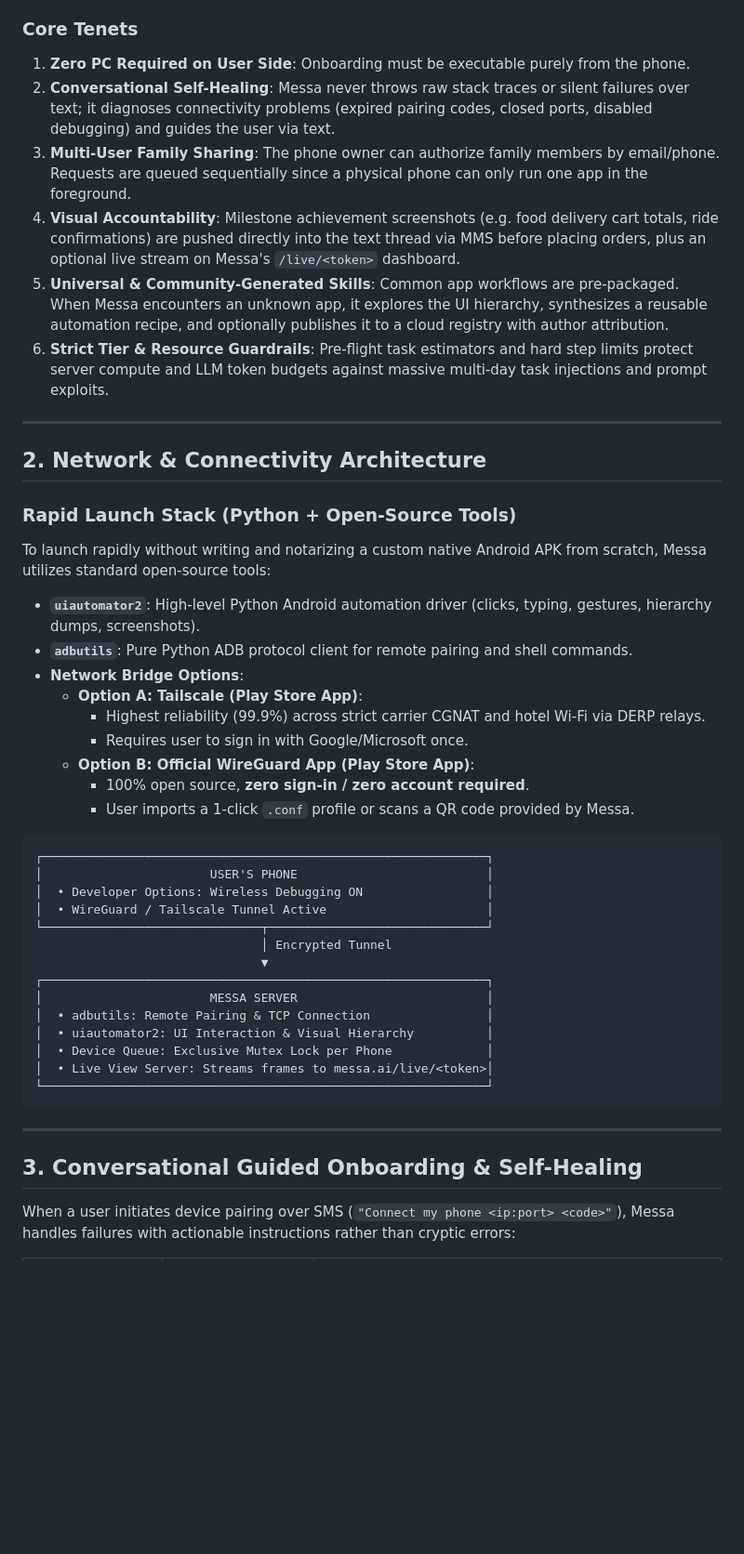
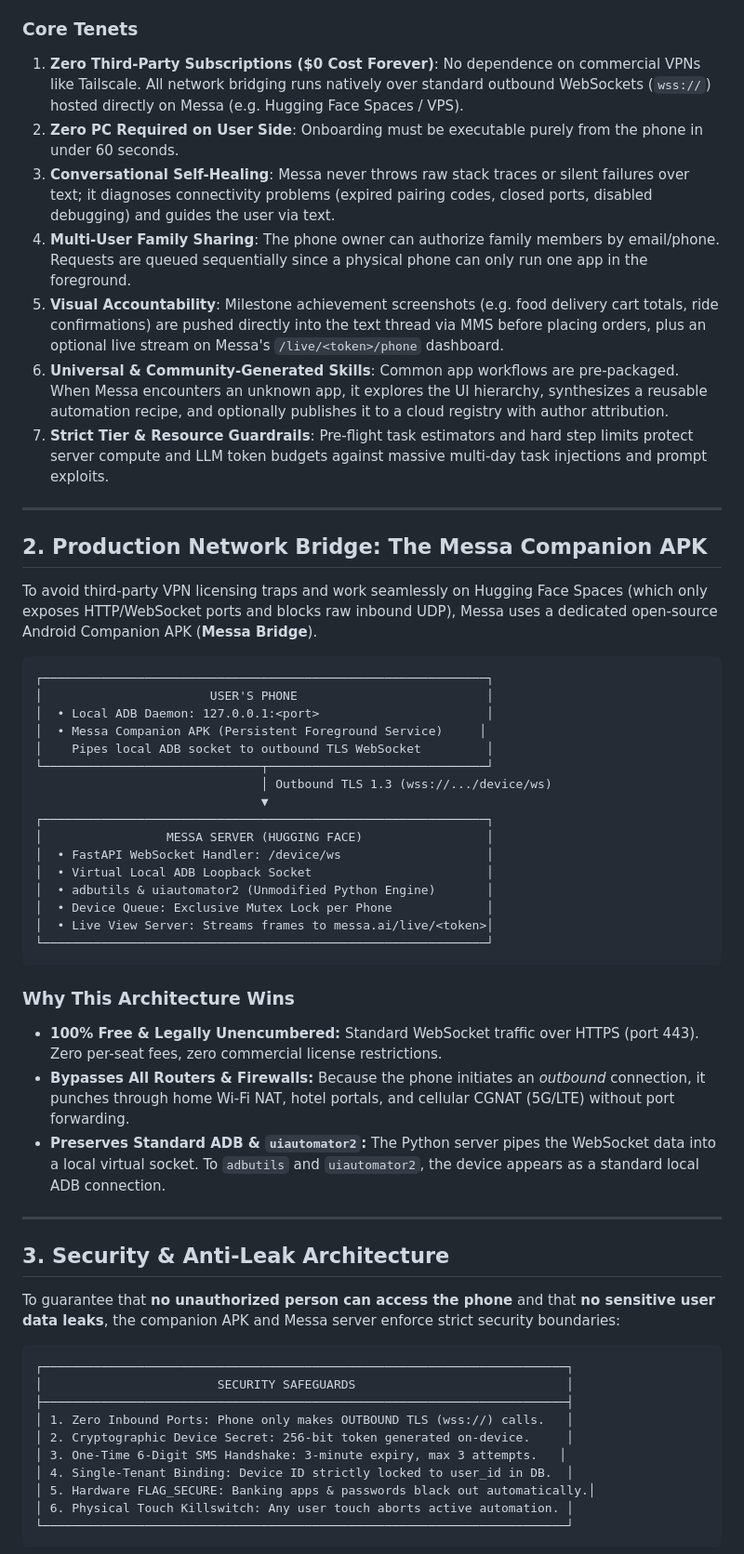
Before and after one commit to VinaySalikineedi/messa-companion, a Markdown page: open-source-phone.md, the part around one of its changes. Shown at 93% size. GitHub-like rendering; blank space fills up the shorter version.

Commit message:
docs: update open-source-phone.md with Messa Companion APK reverse-tunnel spec, security layers, known roadblocks, and sandbox guidelines for Claude

````diff
--- a/open-source-phone.md
+++ b/open-source-phone.md
@@ -5,48 +5,60 @@
 The **Messa Open-Source Phone** feature allows any user to pair their physical Android phone with Messa over SMS/iMessage. Once paired, Messa acts as an autonomous on-device agent capable of opening apps, ordering food, calling rides, managing settings, navigating dashboards, and executing repetitive tasks on the user's actual device.
 
 ### Core Tenets
-1. **Zero PC Required on User Side**: Onboarding must be executable purely from the phone.
-2. **Conversational Self-Healing**: Messa never throws raw stack traces or silent failures over text; it diagnoses connectivity problems (expired pairing codes, closed ports, disabled debugging) and guides the user via text.
-3. **Multi-User Family Sharing**: The phone owner can authorize family members by email/phone. Requests are queued sequentially since a physical phone can only run one app in the foreground.
-4. **Visual Accountability**: Milestone achievement screenshots (e.g. food delivery cart totals, ride confirmations) are pushed directly into the text thread via MMS before placing orders, plus an optional live stream on Messa's `/live/<token>` dashboard.
-5. **Universal & Community-Generated Skills**: Common app workflows are pre-packaged. When Messa encounters an unknown app, it explores the UI hierarchy, synthesizes a reusable automation recipe, and optionally publishes it to a cloud registry with author attribution.
-6. **Strict Tier & Resource Guardrails**: Pre-flight task estimators and hard step limits protect server compute and LLM token budgets against massive multi-day task injections and prompt exploits.
+1. **Zero Third-Party Subscriptions ($0 Cost Forever)**: No dependence on commercial VPNs like Tailscale. All network bridging runs natively over standard outbound WebSockets (`wss://`) hosted directly on Messa (e.g. Hugging Face Spaces / VPS).
+2. **Zero PC Required on User Side**: Onboarding must be executable purely from the phone in under 60 seconds.
+3. **Conversational Self-Healing**: Messa never throws raw stack traces or silent failures over text; it diagnoses connectivity problems (expired pairing codes, closed ports, disabled debugging) and guides the user via text.
+4. **Multi-User Family Sharing**: The phone owner can authorize family members by email/phone. Requests are queued sequentially since a physical phone can only run one app in the foreground.
+5. **Visual Accountability**: Milestone achievement screenshots (e.g. food delivery cart totals, ride confirmations) are pushed directly into the text thread via MMS before placing orders, plus an optional live stream on Messa's `/live/<token>/phone` dashboard.
+6. **Universal & Community-Generated Skills**: Common app workflows are pre-packaged. When Messa encounters an unknown app, it explores the UI hierarchy, synthesizes a reusable automation recipe, and optionally publishes it to a cloud registry with author attribution.
+7. **Strict Tier & Resource Guardrails**: Pre-flight task estimators and hard step limits protect server compute and LLM token budgets against massive multi-day task injections and prompt exploits.
 
 ---
 
-## 2. Network & Connectivity Architecture
+## 2. Production Network Bridge: The Messa Companion APK
 
-### Rapid Launch Stack (Python + Open-Source Tools)
-To launch rapidly without writing and notarizing a custom native Android APK from scratch, Messa utilizes standard open-source tools:
-* **`uiautomator2`**: High-level Python Android automation driver (clicks, typing, gestures, hierarchy dumps, screenshots).
-* **`adbutils`**: Pure Python ADB protocol client for remote pairing and shell commands.
-* **Network Bridge Options**:
-  * **Option A: Tailscale (Play Store App)**:
-    * Highest reliability (99.9%) across strict carrier CGNAT and hotel Wi-Fi via DERP relays.
-    * Requires user to sign in with Google/Microsoft once.
-  * **Option B: Official WireGuard App (Play Store App)**:
-    * 100% open source, **zero sign-in / zero account required**.
-    * User imports a 1-click `.conf` profile or scans a QR code provided by Messa.
+To avoid third-party VPN licensing traps and work seamlessly on Hugging Face Spaces (which only exposes HTTP/WebSocket ports and blocks raw inbound UDP), Messa uses a dedicated open-source Android Companion APK (**Messa Bridge**).
 
 ```
 ┌─────────────────────────────────────────────────────────────┐
 │                       USER'S PHONE                          │
-│  • Developer Options: Wireless Debugging ON                 │
-│  • WireGuard / Tailscale Tunnel Active                      │
+│  • Local ADB Daemon: 127.0.0.1:<port>                       │
+│  • Messa Companion APK (Persistent Foreground Service)     │
+│    Pipes local ADB socket to outbound TLS WebSocket         │
 └──────────────────────────────┬──────────────────────────────┘
-                               │ Encrypted Tunnel
+                               │ Outbound TLS 1.3 (wss://.../device/ws)
                                ▼
 ┌─────────────────────────────────────────────────────────────┐
-│                       MESSA SERVER                          │
-│  • adbutils: Remote Pairing & TCP Connection                │
-│  • uiautomator2: UI Interaction & Visual Hierarchy          │
+│                 MESSA SERVER (HUGGING FACE)                 │
+│  • FastAPI WebSocket Handler: /device/ws                    │
+│  • Virtual Local ADB Loopback Socket                        │
+│  • adbutils & uiautomator2 (Unmodified Python Engine)       │
 │  • Device Queue: Exclusive Mutex Lock per Phone             │
 │  • Live View Server: Streams frames to messa.ai/live/<token>│
 └─────────────────────────────────────────────────────────────┘
 ```
 
+### Why This Architecture Wins
+* **100% Free & Legally Unencumbered:** Standard WebSocket traffic over HTTPS (port 443). Zero per-seat fees, zero commercial license restrictions.
+* **Bypasses All Routers & Firewalls:** Because the phone initiates an *outbound* connection, it punches through home Wi-Fi NAT, hotel portals, and cellular CGNAT (5G/LTE) without port forwarding.
+* **Preserves Standard ADB & `uiautomator2`:** The Python server pipes the WebSocket data into a local virtual socket. To `adbutils` and `uiautomator2`, the device appears as a standard local ADB connection.
+
 ---
 
-## 3. Conversational Guided Onboarding & Self-Healing
+## 3. Security & Anti-Leak Architecture
 
-When a user initiates device pairing over SMS (`"Connect my phone <ip:port> <code>"`), Messa handles failures with actionable instructions rather than cryptic errors:
+To guarantee that **no unauthorized person can access the phone** and that **no sensitive user data leaks**, the companion APK and Messa server enforce strict security boundaries:
+
+```
+┌────────────────────────────────────────────────────────────────────────┐
+│                        SECURITY SAFEGUARDS                             │
+├────────────────────────────────────────────────────────────────────────┤
+│ 1. Zero Inbound Ports: Phone only makes OUTBOUND TLS (wss://) calls.   │
+│ 2. Cryptographic Device Secret: 256-bit token generated on-device.     │
+│ 3. One-Time 6-Digit SMS Handshake: 3-minute expiry, max 3 attempts.   │
+│ 4. Single-Tenant Binding: Device ID strictly locked to user_id in DB.  │
+│ 5. Hardware FLAG_SECURE: Banking apps & passwords black out automatically.│
+│ 6. Physical Touch Killswitch: Any user touch aborts active automation. │
+└────────────────────────────────────────────────────────────────────────┘
+```
+
````
Also changed, not shown: other parts of open-source-phone.md (+55 -131 lines).
